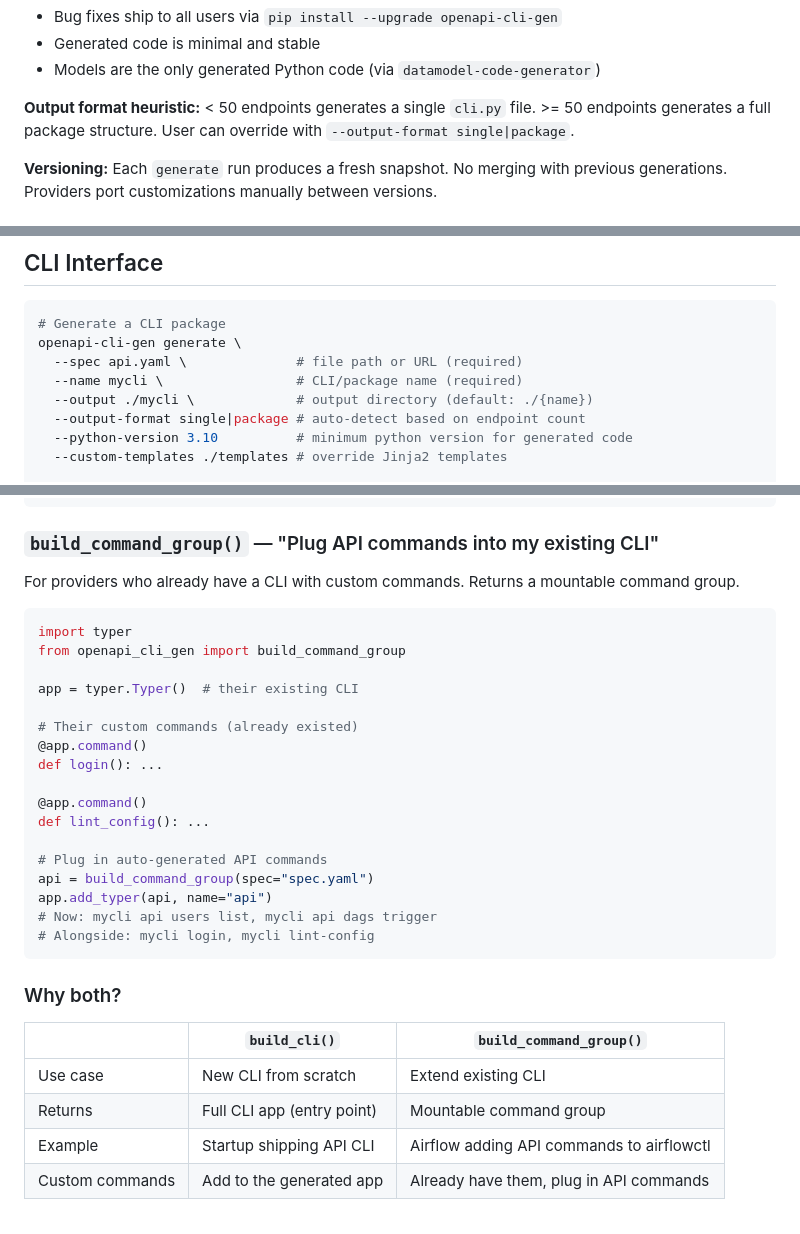
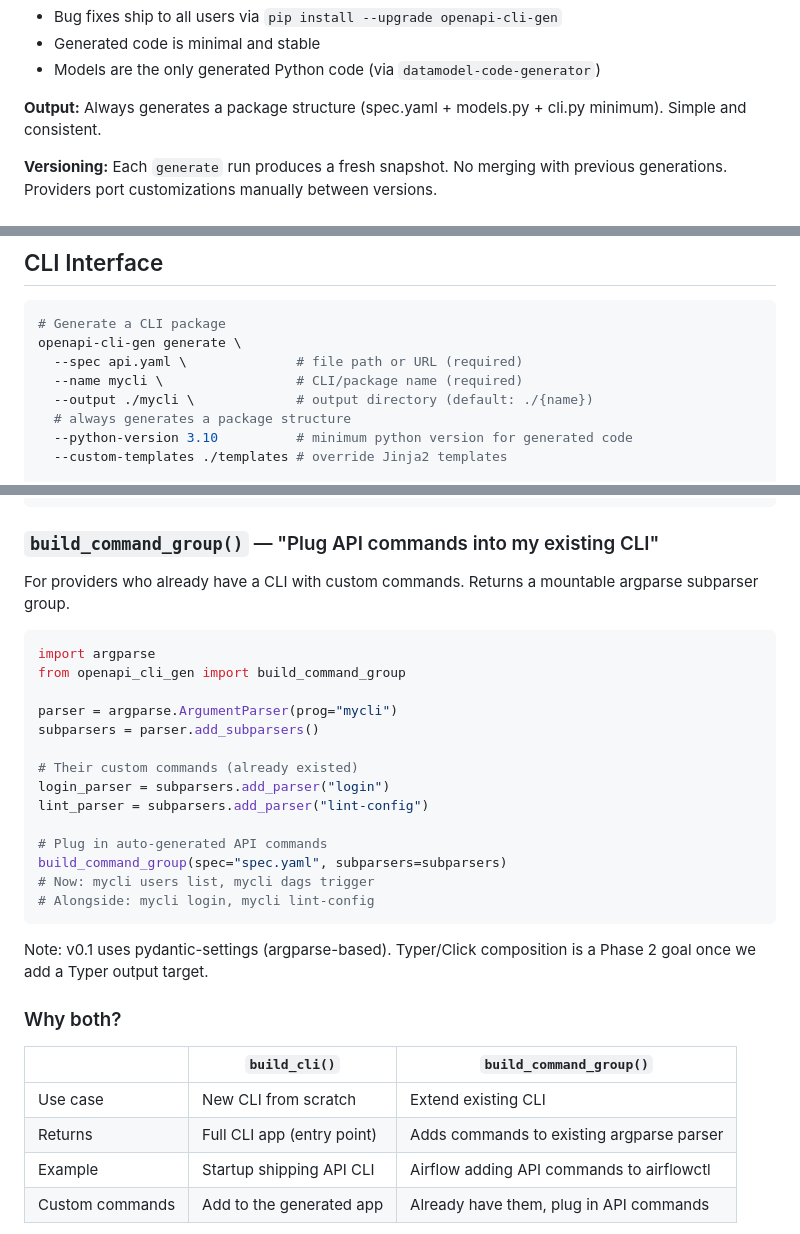
Before and after one commit to shivaam/openapi-cli-gen, a Markdown page: docs/specs/2026-04-08-openapi-cli-gen-design.md, 3 parts joined by grey strips. Rendered like a GitHub page.

Commit message:
Simplify for v0.1: pydantic-settings only, always package output
- build_command_group() returns argparse-compatible (not Typer)
- Drop single-file mode — always generate package structure
- Typer/Click composition deferred to Phase 2

Co-Authored-By: Claude Opus 4.6 (1M context) <noreply@anthropic.com>

````diff
--- a/docs/specs/2026-04-08-openapi-cli-gen-design.md
+++ b/docs/specs/2026-04-08-openapi-cli-gen-design.md
@@ -65,7 +65,7 @@ Our library (`openapi-cli-gen`) is a **runtime dependency** of the generated pac
 - Generated code is minimal and stable
 - Models are the only generated Python code (via `datamodel-code-generator`)
 
-**Output format heuristic:** < 50 endpoints generates a single `cli.py` file. >= 50 endpoints generates a full package structure. User can override with `--output-format single|package`.
+**Output:** Always generates a package structure (spec.yaml + models.py + cli.py minimum). Simple and consistent.
 
 **Versioning:** Each `generate` run produces a fresh snapshot. No merging with previous generations. Providers port customizations manually between versions.
 
@@ -268,7 +268,7 @@ openapi-cli-gen generate \
   --spec api.yaml \              # file path or URL (required)
   --name mycli \                 # CLI/package name (required)
   --output ./mycli \             # output directory (default: ./{name})
-  --output-format single|package # auto-detect based on endpoint count
+  # always generates a package structure
   --python-version 3.10          # minimum python version for generated code
   --custom-templates ./templates # override Jinja2 templates
 
@@ -315,34 +315,33 @@ def import_data(file: str):
 
 ### `build_command_group()` — "Plug API commands into my existing CLI"
 
-For providers who already have a CLI with custom commands. Returns a mountable command group.
+For providers who already have a CLI with custom commands. Returns a mountable argparse subparser group.
 
 ```python
-import typer
+import argparse
 from openapi_cli_gen import build_command_group
 
-app = typer.Typer()  # their existing CLI
+parser = argparse.ArgumentParser(prog="mycli")
+subparsers = parser.add_subparsers()
 
 # Their custom commands (already existed)
-@app.command()
-def login(): ...
-
-@app.command()
-def lint_config(): ...
+login_parser = subparsers.add_parser("login")
+lint_parser = subparsers.add_parser("lint-config")
 
 # Plug in auto-generated API commands
-api = build_command_group(spec="spec.yaml")
-app.add_typer(api, name="api")
-# Now: mycli api users list, mycli api dags trigger
+build_command_group(spec="spec.yaml", subparsers=subparsers)
+# Now: mycli users list, mycli dags trigger
 # Alongside: mycli login, mycli lint-config
 ```
+
+Note: v0.1 uses pydantic-settings (argparse-based). Typer/Click composition is a Phase 2 goal once we add a Typer output target.
 
 ### Why both?
 
 | | `build_cli()` | `build_command_group()` |
 |---|---|---|
 | Use case | New CLI from scratch | Extend existing CLI |
-| Returns | Full CLI app (entry point) | Mountable command group |
+| Returns | Full CLI app (entry point) | Adds commands to existing argparse parser |
 | Example | Startup shipping API CLI | Airflow adding API commands to airflowctl |
 | Custom commands | Add to the generated app | Already have them, plug in API commands |
 
````
